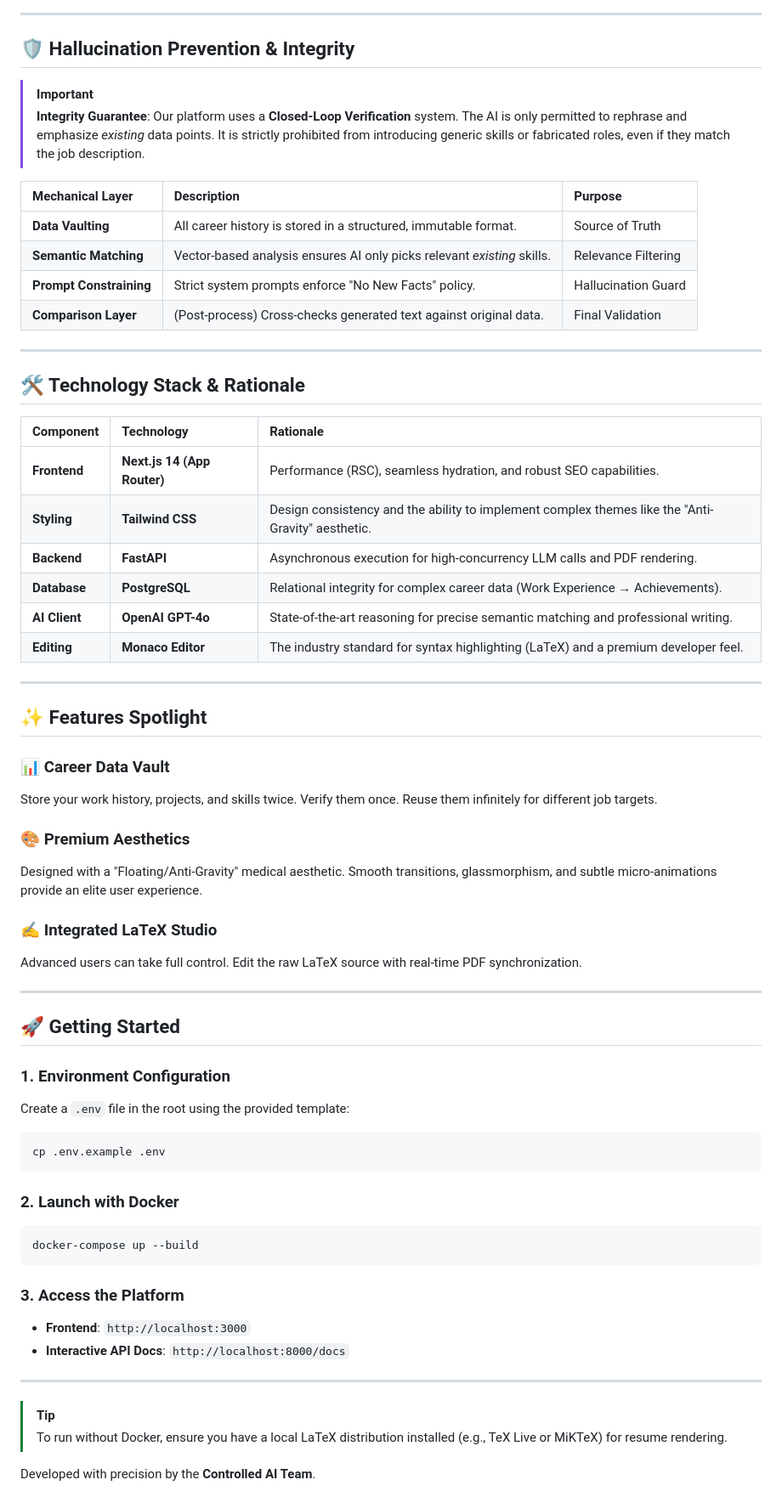
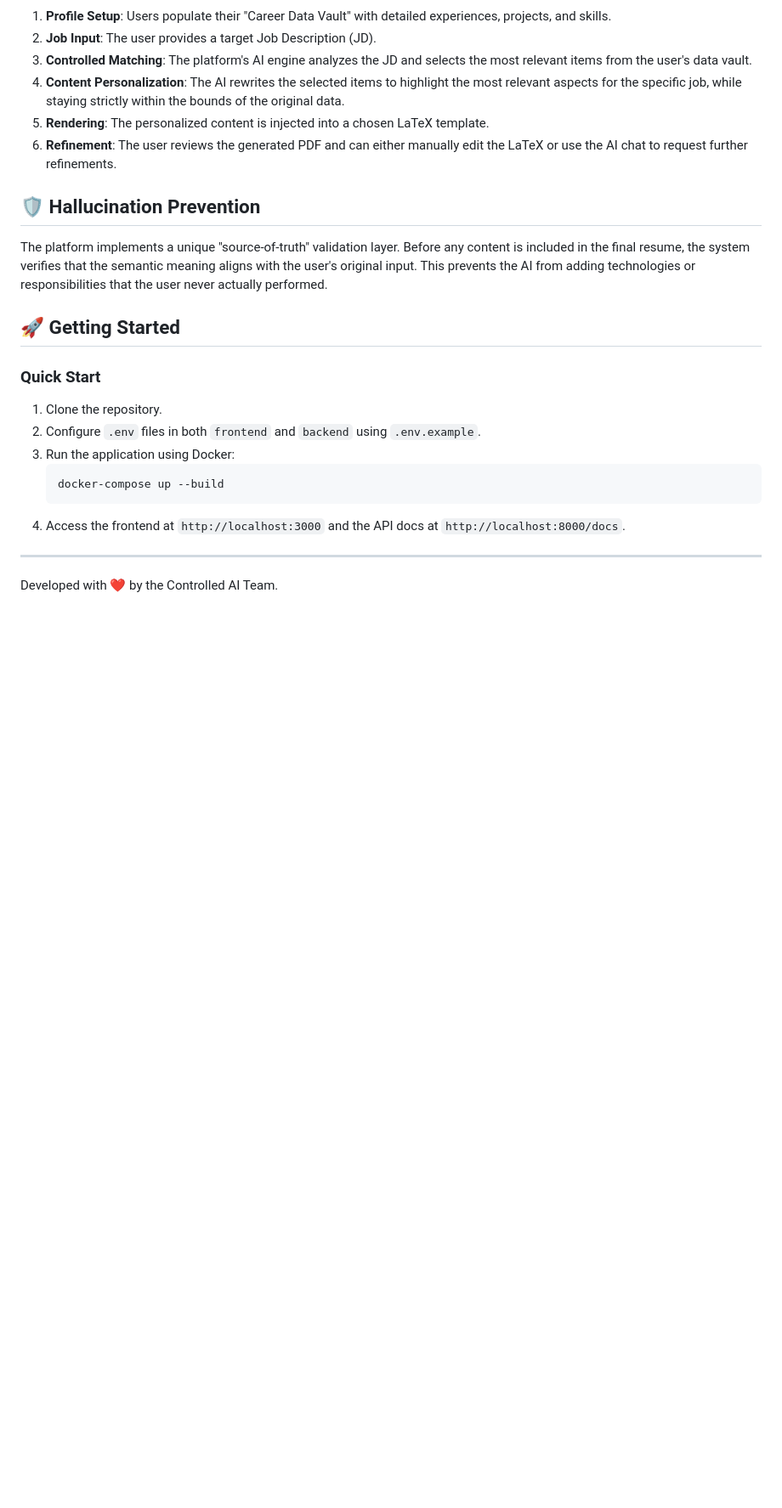
Before and after one commit to SAMI-CODEAI/Controlled-AI-Resume-Personalization, a Markdown page: README.md, the part around one of its changes. Shown at 85% size. GitHub-like rendering; blank space fills up the shorter version.

````diff
--- a/README.md
+++ b/README.md
@@ -74,66 +74,26 @@ sequenceDiagram
 ```
 
----
+1.  **Profile Setup**: Users populate their "Career Data Vault" with detailed experiences, projects, and skills.
+2.  **Job Input**: The user provides a target Job Description (JD).
+3.  **Controlled Matching**: The platform's AI engine analyzes the JD and selects the most relevant items from the user's data vault.
+4.  **Content Personalization**: The AI rewrites the selected items to highlight the most relevant aspects for the specific job, while staying strictly within the bounds of the original data.
+5.  **Rendering**: The personalized content is injected into a chosen LaTeX template.
+6.  **Refinement**: The user reviews the generated PDF and can either manually edit the LaTeX or use the AI chat to request further refinements.
 
-## 🛡️ Hallucination Prevention & Integrity
+## 🛡️ Hallucination Prevention
 
-> [!IMPORTANT]
-> **Integrity Guarantee**: Our platform uses a **Closed-Loop Verification** system. The AI is only permitted to rephrase and emphasize *existing* data points. It is strictly prohibited from introducing generic skills or fabricated roles, even if they match the job description.
-
-| Mechanical Layer | Description | Purpose |
-| :--- | :--- | :--- |
-| **Data Vaulting** | All career history is stored in a structured, immutable format. | Source of Truth |
-| **Semantic Matching** | Vector-based analysis ensures AI only picks relevant *existing* skills. | Relevance Filtering |
-| **Prompt Constraining** | Strict system prompts enforce "No New Facts" policy. | Hallucination Guard |
-| **Comparison Layer** | (Post-process) Cross-checks generated text against original data. | Final Validation |
-
----
-
-## 🛠️ Technology Stack & Rationale
-
-| Component | Technology | Rationale |
-| :--- | :--- | :--- |
-| **Frontend** | **Next.js 14 (App Router)** | Performance (RSC), seamless hydration, and robust SEO capabilities. |
-| **Styling** | **Tailwind CSS** | Design consistency and the ability to implement complex themes like the "Anti-Gravity" aesthetic. |
-| **Backend** | **FastAPI** | Asynchronous execution for high-concurrency LLM calls and PDF rendering. |
-| **Database** | **PostgreSQL** | Relational integrity for complex career data (Work Experience → Achievements). |
-| **AI Client** | **OpenAI GPT-4o** | State-of-the-art reasoning for precise semantic matching and professional writing. |
-| **Editing** | **Monaco Editor** | The industry standard for syntax highlighting (LaTeX) and a premium developer feel. |
-
----
-
-## ✨ Features Spotlight
-
-### 📊 Career Data Vault
-Store your work history, projects, and skills twice. Verify them once. Reuse them infinitely for different job targets.
-
-### 🎨 Premium Aesthetics
-Designed with a "Floating/Anti-Gravity" medical aesthetic. Smooth transitions, glassmorphism, and subtle micro-animations provide an elite user experience.
-
-### ✍️ Integrated LaTeX Studio
-Advanced users can take full control. Edit the raw LaTeX source with real-time PDF synchronization.
-
----
+The platform implements a unique "source-of-truth" validation layer. Before any content is included in the final resume, the system verifies that the semantic meaning aligns with the user's original input. This prevents the AI from adding technologies or responsibilities that the user never actually performed.
 
 ## 🚀 Getting Started
 
-### 1. Environment Configuration
-Create a `.env` file in the root using the provided template:
-```bash
-cp .env.example .env
-```
-
-### 2. Launch with Docker
-```bash
-docker-compose up --build
-```
-
-### 3. Access the Platform
-- **Frontend**: `http://localhost:3000`
-- **Interactive API Docs**: `http://localhost:8000/docs`
+### Quick Start
+1.  Clone the repository.
+2.  Configure `.env` files in both `frontend` and `backend` using `.env.example`.
+3.  Run the application using Docker:
+    ```bash
+    docker-compose up --build
+    ```
+4.  Access the frontend at `http://localhost:3000` and the API docs at `http://localhost:8000/docs`.
 
 ---
-> [!TIP]
-> To run without Docker, ensure you have a local LaTeX distribution installed (e.g., TeX Live or MiKTeX) for resume rendering.
-
-Developed with precision by the **Controlled AI Team**.
+Developed with ❤️ by the Controlled AI Team.
````
Also changed, not shown: other parts of README.md (+53 -53 lines).
